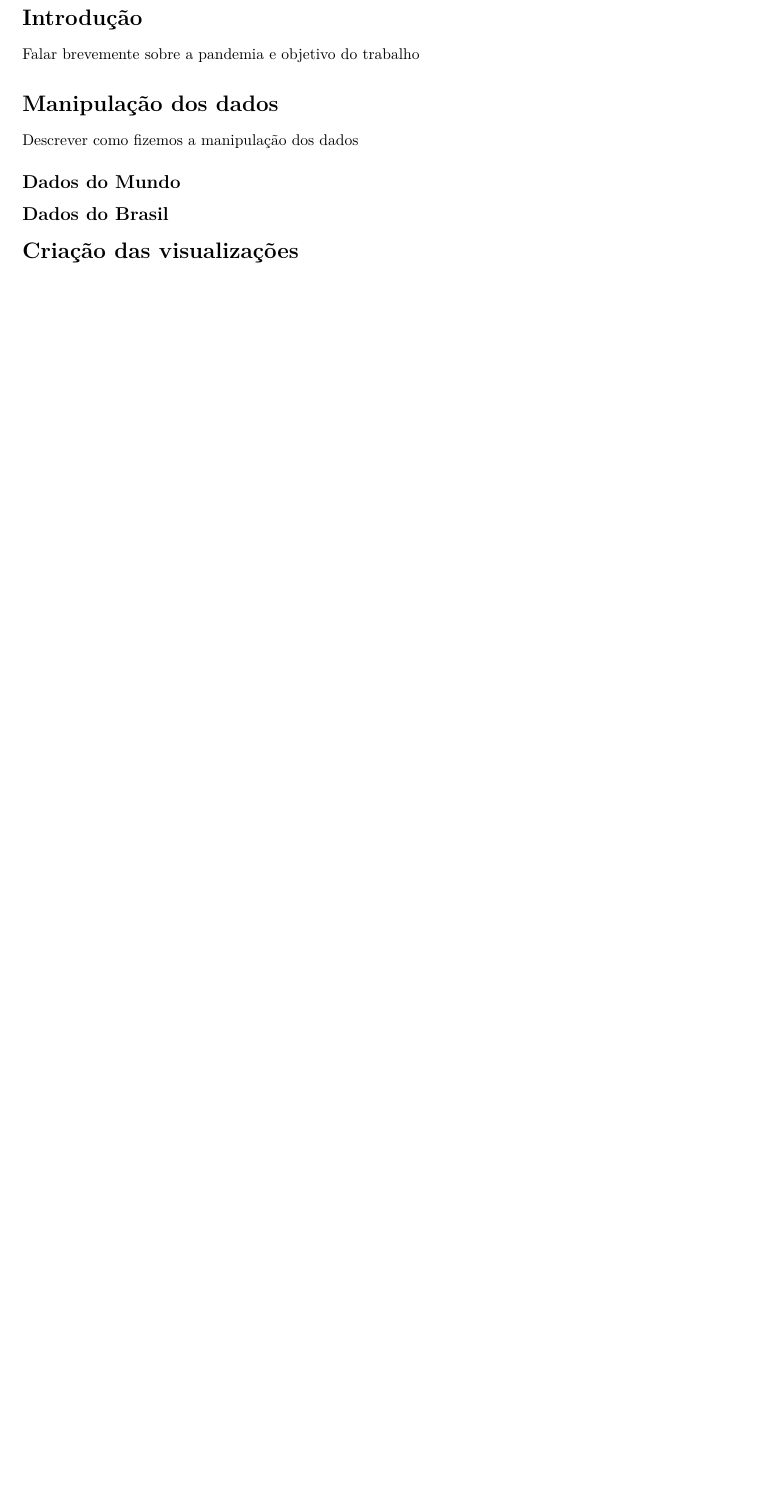
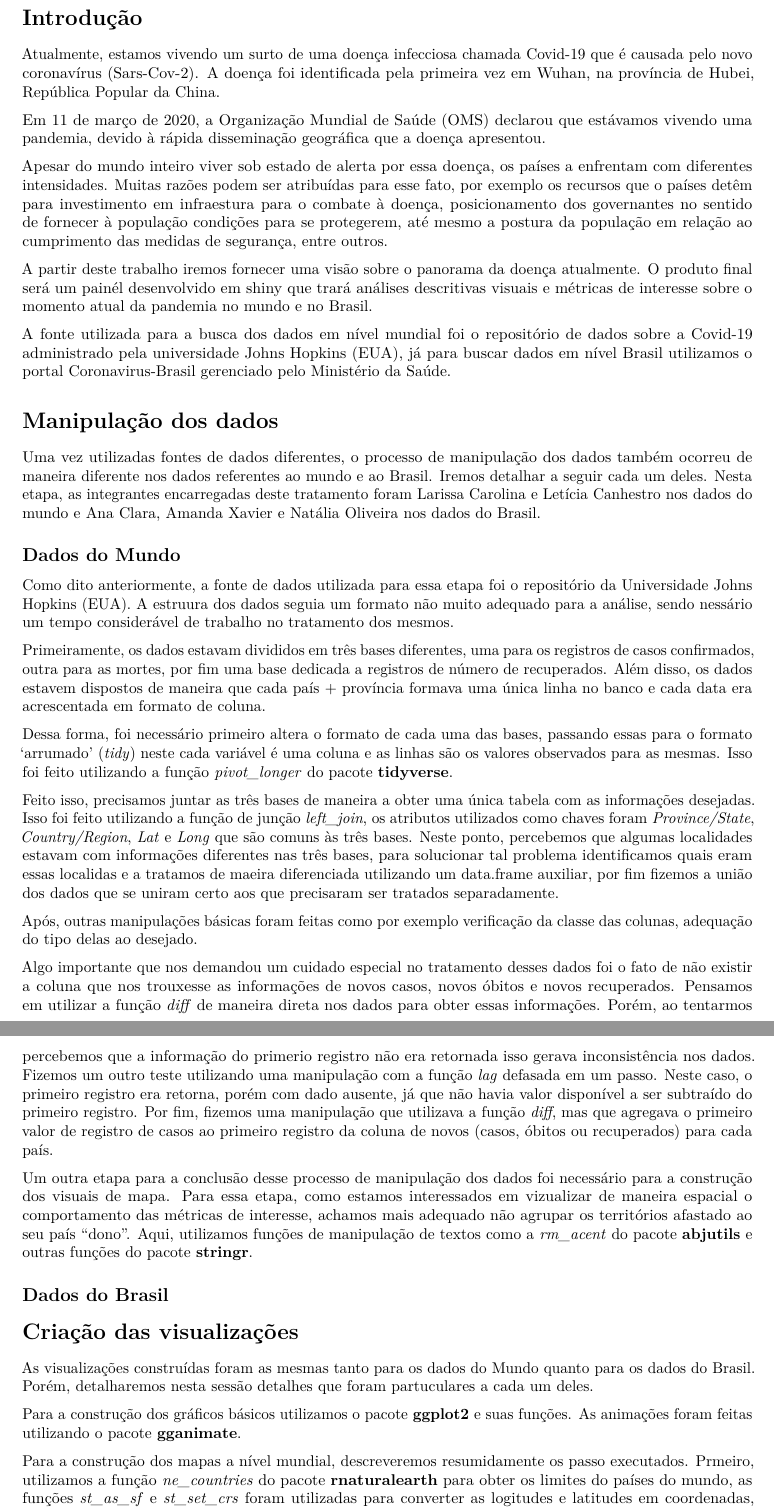
Before and after one commit to LarissaCarolina/Trabalho-Ciencia-de-dados, an R Markdown document (trabCD.Rmd): part of page 4 of 4 before the commit and two parts of pages 4 and 5 of 5 after it, the two joined at a grey line, cut so that both start at the same text, the shorter picture padded with empty space. Rendered offline with R 4.5, knitr and Pandoc, then LaTeX, with nearby package versions.

Commit message:
Add files via upload
Construção do relatório

```diff
--- a/trabCD.Rmd
+++ b/trabCD.Rmd
@@ -1,7 +1,8 @@
 ---
-lang: "pt-BR"
+lang: pt-BR
 output:
-  pdf_document
+  word_document: default
+  pdf_document: default
 ---
 
 \begin{titlepage}
@@ -88,15 +89,43 @@ Tentar automatizar a extração dos dados do portal do ministério da saúde.
 \newpage
 
 # Introdução
-Falar brevemente sobre a pandemia e objetivo do trabalho
+  Atualmente, estamos vivendo um surto de uma doença infecciosa chamada Covid-19 que é causada pelo novo coronavírus (Sars-Cov-2). A doença foi identificada pela primeira vez em Wuhan, na província de Hubei, República Popular da China.
+
+  Em 11 de março de 2020, a Organização Mundial de Saúde (OMS) declarou que estávamos vivendo uma pandemia, devido à rápida disseminação geográfica que a doença apresentou.
+
+  Apesar do mundo inteiro viver sob estado de alerta por essa doença, os países a enfrentam com  diferentes intensidades. Muitas razões podem ser atribuídas para esse fato, por exemplo os recursos que o países detêm para investimento em infraestura para o combate à doença, posicionamento dos governantes no sentido de fornecer à população condições para se protegerem, até mesmo a  postura da população em relação ao cumprimento das medidas de segurança, entre outros.
+
+  A partir deste trabalho iremos fornecer uma visão sobre o panorama da doença atualmente. O produto final será um painél desenvolvido em shiny que trará análises descritivas visuais e métricas de interesse sobre o momento atual da pandemia no mundo e no Brasil.
+
+  A fonte utilizada para a busca dos dados em nível mundial foi o repositório de dados sobre a Covid-19 administrado pela universidade Johns Hopkins (EUA), já para buscar dados em nível Brasil utilizamos o portal Coronavirus-Brasil gerenciado pelo Ministério da Saúde.
+
 
 # Manipulação dos dados
- Descrever como fizemos a manipulação dos dados
+ Uma vez utilizadas fontes de dados diferentes, o processo de manipulação dos dados também ocorreu de maneira diferente nos dados referentes ao mundo e ao Brasil. Iremos detalhar a seguir cada um deles. Nesta etapa, as integrantes encarregadas deste tratamento foram Larissa Carolina e Letícia Canhestro nos dados do mundo e Ana Clara, Amanda Xavier e Natália Oliveira nos dados do Brasil.
 
 ## Dados do Mundo
+   Como dito anteriormente, a fonte de dados utilizada para essa etapa foi o repositório da Universidade Johns Hopkins (EUA). A estruura dos dados seguia um formato não muito adequado para a análise, sendo nessário um tempo considerável de trabalho no tratamento dos mesmos.
+
+   Primeiramente, os dados estavam divididos em três bases diferentes, uma para os registros de casos confirmados, outra para as mortes, por fim uma base dedicada a registros de número de recuperados. Além disso, os dados estavem dispostos de maneira que cada país + província formava uma única linha no banco e cada data era acrescentada em formato de coluna.
+
+   Dessa forma, foi necessário primeiro altera o formato de cada uma das bases, passando essas para o formato 'arrumado' (*tidy*) neste cada variável é uma coluna e as linhas são os valores observados para as mesmas. Isso foi feito utilizando a função *pivot_longer* do pacote **tidyverse**.
+
+   Feito isso, precisamos juntar as três bases de maneira a obter uma única tabela com as informações desejadas. Isso foi feito utilizando a função de junção *left_join*, os atributos utilizados como chaves foram *Province/State*, *Country/Region*, *Lat* e *Long* que são comuns às três bases. Neste ponto, percebemos que algumas localidades estavam com informações diferentes nas três bases, para solucionar tal problema identificamos quais eram essas localidas e a tratamos de maeira diferenciada utilizando um data.frame auxiliar, por fim fizemos a união dos dados que se uniram certo aos que precisaram ser tratados separadamente.
+
+   Após, outras manipulações básicas foram feitas como por exemplo verificação da classe das colunas, adequação do tipo delas ao desejado.
+
+   Algo importante que nos demandou um cuidado especial no tratamento desses dados foi o fato de não existir a coluna que nos trouxesse as informações de novos casos, novos óbitos e novos recuperados. Pensamos em utilizar a função *diff* de maneira direta nos dados para obter essas informações. Porém, ao tentarmos percebemos que a informação do primerio registro não era retornada isso gerava inconsistência nos dados. Fizemos um outro teste utilizando uma manipulação com a função *lag* defasada em um passo. Neste caso, o primeiro registro era retorna, porém com dado ausente, já que não havia valor disponível a ser subtraído do primeiro registro. Por fim, fizemos uma manipulação que utilizava a função *diff*, mas que agregava o primeiro valor de registro de casos ao primeiro registro da coluna de novos (casos, óbitos ou recuperados) para cada país.
+
+   Um outra etapa para a conclusão desse processo de manipulação dos dados foi necessário para a construção dos visuais de mapa. Para essa etapa, como estamos interessados em vizualizar de maneira espacial o comportamento das métricas de interesse, achamos mais adequado não agrupar os territórios afastado ao seu país "dono". Aqui, utilizamos funções de manipulação de textos como a  *rm_acent* do pacote **abjutils** e outras funções do pacote **stringr**.
 
 ## Dados do Brasil
 
 # Criação das visualizações
+  As visualizações construídas foram as mesmas tanto para os dados do Mundo quanto para os dados do Brasil. Porém, detalharemos nesta sessão detalhes que foram partuculares a cada um deles.
+
+  Para a construção dos gráficos básicos utilizamos o pacote **ggplot2** e suas funções. As animações foram feitas utilizando o pacote **gganimate**.
+
+  Para a construção dos mapas a nível mundial, descreveremos resumidamente os passo executados. Prmeiro, utilizamos a função *ne_countries* do pacote **rnaturalearth** para obter os limites do países do mundo, as funções *st_as_sf* e  *st_set_crs* foram utilizadas para converter as logitudes e latitudes em coordenadas, essas funções fazem parte do pacote *sf*. Após isso, utilizamos a função *st_nearest_feature*, a ideia é pegar o polígono mais próximo de acordo com as geometrias construídas no passo anterior. Por fim, utilizamos a função *geom_sf* para construir os mapas utilizando a estrutura do pacote **ggplot2**.
+
 
 # Criação do painel
```
